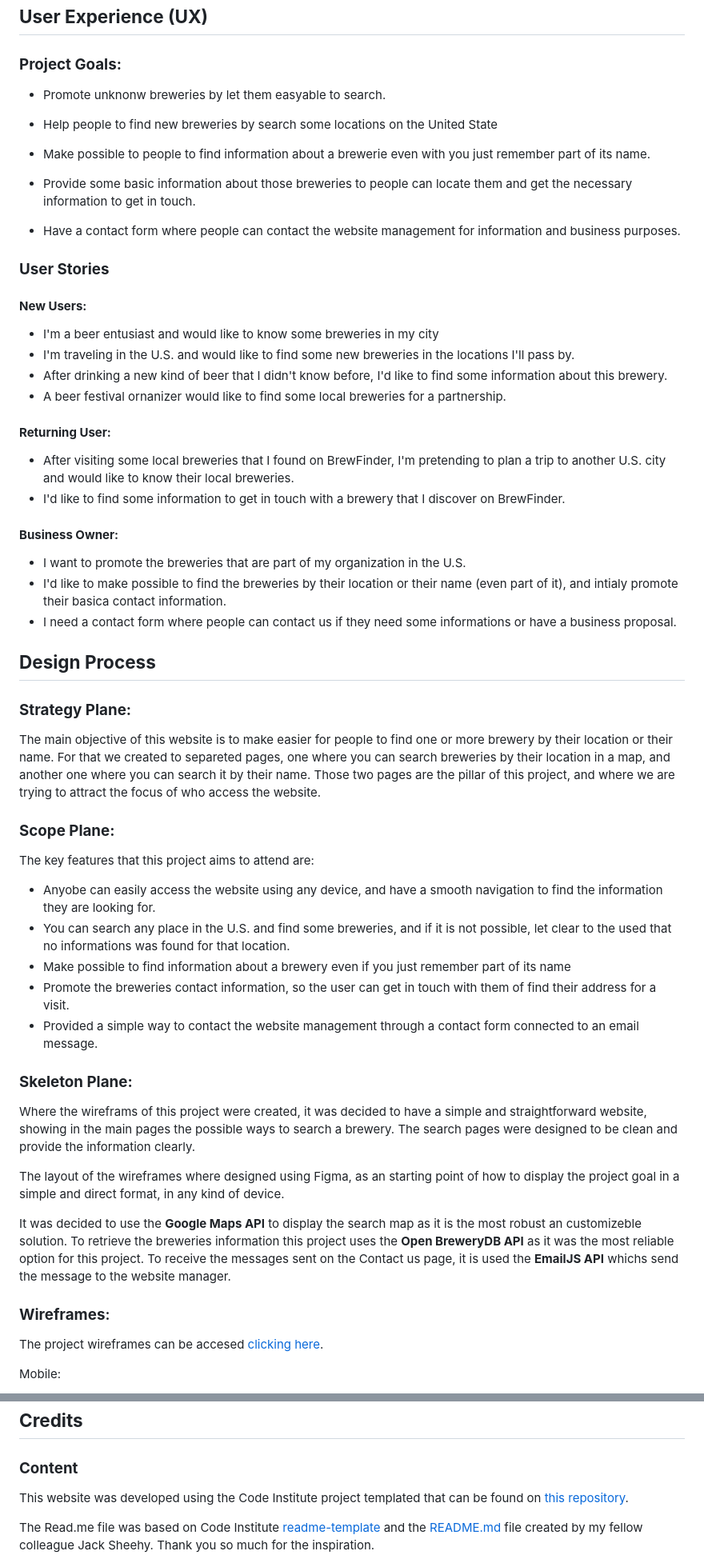
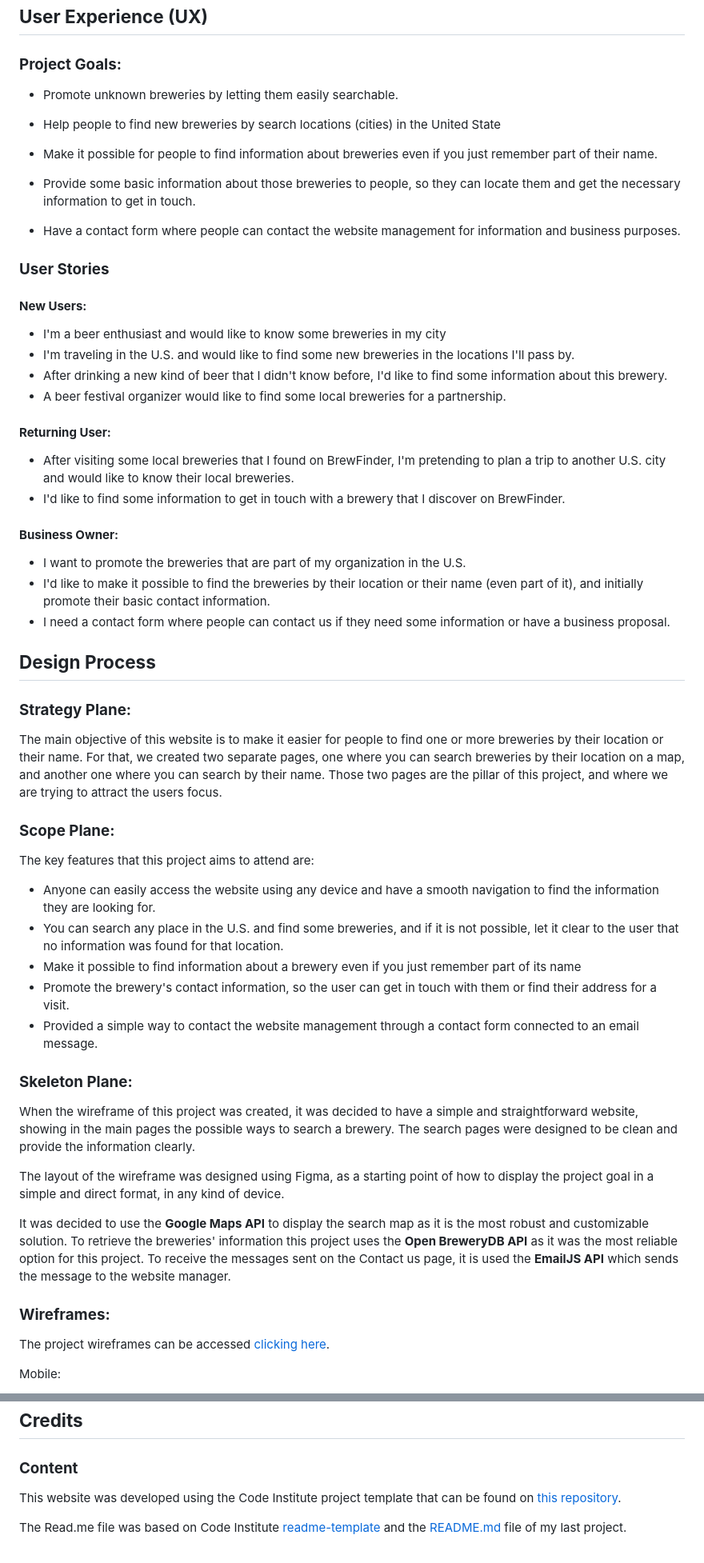
Before and after one commit to Code-Institute-Submissions/interactive-FED-project, a Markdown page: README.md, 2 parts joined by grey strips. Shown at 80% size. Drawn GitHub-style.

```diff
--- a/README.md
+++ b/README.md
@@ -30,22 +30,21 @@ Access the website here: [BrewFinder](https://pcantarelli.github.io/interactive-
 
 ### **Project Goals:**
 
-* Promote unknonw breweries by let them easyable to search.
-* Help people to find new breweries by search some locations on the United State
-* Make possible to people to find information about a brewerie even with you just remember part of its name.
-* Provide some basic information about those breweries to people can locate them and get the necessary information to get in touch.
+* Promote unknown breweries by letting them easily searchable.
+* Help people to find new breweries by search locations (cities) in the United State
+* Make it possible for people to find information about breweries even if you just remember part of their name.
+* Provide some basic information about those breweries to people, so they can locate them and get the necessary information to get in touch.
 
 * Have a contact form where people can contact the website management for information and business purposes.
-
 
 ### **User Stories**
 
 #### **New Users:**
 
-* I'm a beer entusiast and would like to know some breweries in my city
+* I'm a beer enthusiast and would like to know some breweries in my city
 * I'm traveling in the U.S. and would like to find some new breweries in the locations I'll pass by.
 * After drinking a new kind of beer that I didn't know before, I'd like to find some information about this brewery.
-* A beer festival ornanizer would like to find some local breweries for a partnership.
+* A beer festival organizer would like to find some local breweries for a partnership.
 
 #### **Returning User:**
 
@@ -55,37 +54,36 @@ Access the website here: [BrewFinder](https://pcantarelli.github.io/interactive-
 #### **Business Owner:**
 
 * I want to promote the breweries that are part of my organization in the U.S.
-* I'd like to make possible to find the breweries by their location or their name (even part of it), and intialy promote their basica contact information.
-* I need a contact form where people can contact us if they need some informations or have a business proposal.
-
+* I'd like to make it possible to find the breweries by their location or their name (even part of it), and initially promote their basic contact information.
+* I need a contact form where people can contact us if they need some information or have a business proposal.
 
 ## **Design Process**
 
 ### **Strategy Plane:**
 
-The main objective of this website is to make easier for people to find one or more brewery by their location or their name. For that we created to separeted pages, one where you can search breweries by their location in a map, and another one where you can search it by their name. Those two pages are the pillar of this project, and where we are trying to attract the focus of who access the website.
+The main objective of this website is to make it easier for people to find one or more breweries by their location or their name. For that, we created two separate pages, one where you can search breweries by their location on a map, and another one where you can search by their name. Those two pages are the pillar of this project, and where we are trying to attract the users focus.
 
 ### **Scope Plane:**
 
 The key features that this project aims to attend are:
 
-* Anyobe can easily access the website using any device, and have a smooth navigation to find the information they are looking for.
-* You can search any place in the U.S. and find some breweries, and if it is not possible, let clear to the used that no informations was found for that location.
-* Make possible to find information about a brewery even if you just remember part of its name
-* Promote the breweries contact information, so the user can get in touch with them of find their address for a visit.
+* Anyone can easily access the website using any device and have a smooth navigation to find the information they are looking for.
+* You can search any place in the U.S. and find some breweries, and if it is not possible, let it clear to the user that no information was found for that location.
+* Make it possible to find information about a brewery even if you just remember part of its name
+* Promote the brewery's contact information, so the user can get in touch with them or find their address for a visit.
 * Provided a simple way to contact the website management through a contact form connected to an email message.
 
 ### **Skeleton Plane:**
 
-Where the wireframs of this project were created, it was decided to have a simple and straightforward website, showing in the main pages the possible ways to search a brewery. The search pages were designed to be clean and provide the information clearly.
+When the wireframe of this project was created, it was decided to have a simple and straightforward website, showing in the main pages the possible ways to search a brewery. The search pages were designed to be clean and provide the information clearly.
 
-The layout of the wireframes where designed using Figma, as an starting point of how to display the project goal in a simple and direct format, in any kind of device.
+The layout of the wireframe was designed using Figma, as a starting point of how to display the project goal in a simple and direct format, in any kind of device.
 
-It was decided to use the **Google Maps API** to display the search map as it is the most robust an customizeble solution. To retrieve the breweries information this project uses the **Open BreweryDB  API** as it was the most reliable option for this project. To receive the messages sent on the Contact us page, it is used the **EmailJS API** whichs send the message to the website manager.
+It was decided to use the **Google Maps API** to display the search map as it is the most robust and customizable solution. To retrieve the breweries' information this project uses the **Open BreweryDB API** as it was the most reliable option for this project. To receive the messages sent on the Contact us page, it is used the **EmailJS API** which sends the message to the website manager.
 
-### **Wireframes**:
+### **Wireframes:**
 
-The project wireframes can be accesed [clicking here](XXXXXXXX).
+The project wireframes can be accessed [clicking here](XXXXXXXX).
 
 Mobile:
 
@@ -270,7 +241,7 @@ The code of this project was written using [Gitpod](https://www.gitpod.io/) and
 
 ### **Content**
 
-This website was developed using the Code Institute project templated that can be found on [this repository](https://github.com/Code-Institute-Org/gitpod-full-template).
+This website was developed using the Code Institute project template that can be found on [this repository](https://github.com/Code-Institute-Org/gitpod-full-template).
 
-The Read.me file was based on Code Institute [readme-template](https://github.com/Code-Institute-Solutions/readme-template) and the [README.md](https://github.com/jacksheehy15/milestone-project-1) file created by my fellow colleague Jack Sheehy. Thank you so much for the inspiration.
+The Read.me file was based on Code Institute [readme-template](https://github.com/Code-Institute-Solutions/readme-template) and the [README.md](hhttps://github.com/pcantarelli/user-centric-FED-project/blob/master/README.md) file of my last project.
 
```
Also changed, not shown: other parts of README.md (+70 -98 lines), assets/images/color_palette.jpeg (added), assets/images/website_mockup.jpg (added), assets/images/wireframe_desk.jpg (added), assets/images/wireframe_mobile.jpg (added), 6 other files.
